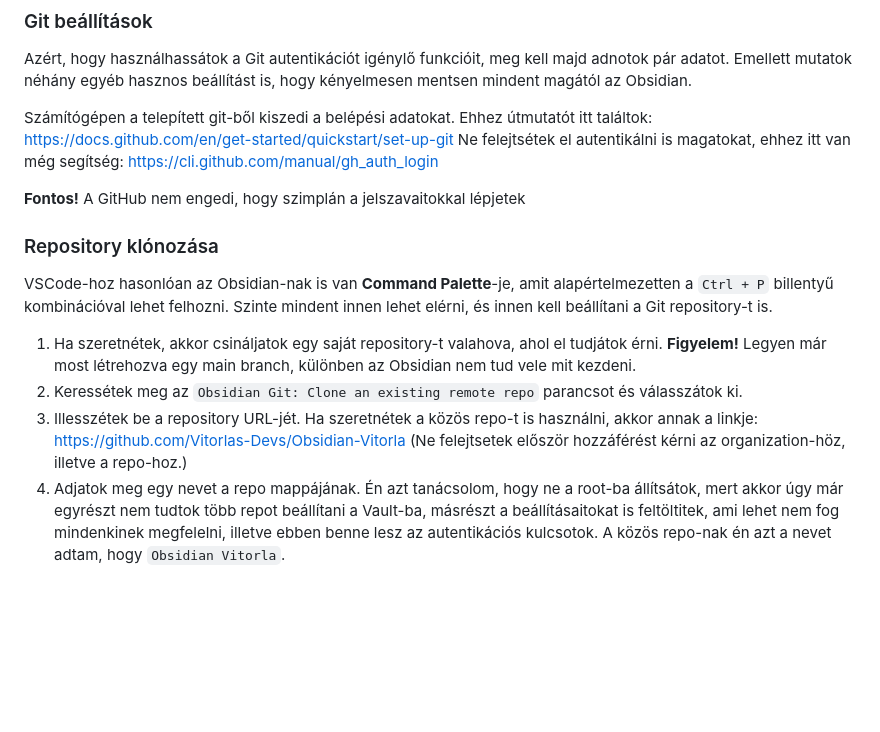
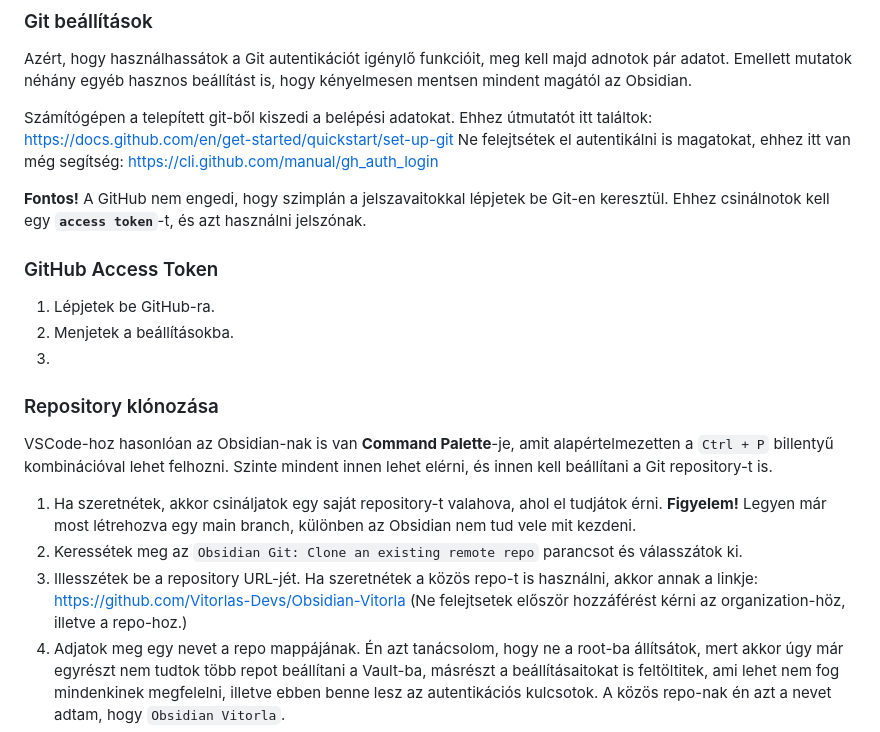
Before and after one commit to Vitorlas-Devs/notes, a Markdown page: Tutorials/Obsidian.md, the part around one of its changes. Rendered like a GitHub page; blank space fills up the shorter version.

Commit message:
vault backup: 2023-09-10 19:28:07

```diff
--- a/Tutorials/Obsidian.md
+++ b/Tutorials/Obsidian.md
@@ -31,15 +31,21 @@ Talán a Git a legegyszerűbb módja annak, hogy eszközök közötti szinkroniz
 ### Git beállítások
 Azért, hogy használhassátok a Git autentikációt igénylő funkcióit, meg kell majd adnotok pár adatot. Emellett mutatok néhány egyéb hasznos beállítást is, hogy kényelmesen mentsen mindent magától az Obsidian.
 
-Számítógépen a telepített git-ből kiszedi a belépési adatokat. Ehhez útmutatót itt találtok: https://docs.github.com/en/get-started/quickstart/set-up-git
-Ne felejtsétek el autentikálni is magatokat, ehhez itt van még segítség: https://cli.github.com/manual/gh_auth_login
+Számítógépen a telepített git-ből kiszedi a belépési adatokat. Ehhez útmutatót itt találtok: <https://docs.github.com/en/get-started/quickstart/set-up-git>
+Ne felejtsétek el autentikálni is magatokat, ehhez itt van még segítség: <https://cli.github.com/manual/gh_auth_login>
 
 **Fontos!**
-A GitHub nem engedi, hogy szimplán a jelszavaitokkal lépjetek
+A GitHub nem engedi, hogy szimplán a jelszavaitokkal lépjetek be Git-en keresztül. Ehhez csinálnotok kell egy **`access token`**-t, és azt használni jelszónak.
+
+### GitHub Access Token
+1. Lépjetek be GitHub-ra.
+2. Menjetek a beállításokba.
+3.
+
 ### Repository klónozása
 VSCode-hoz hasonlóan az Obsidian-nak is van **Command Palette**-je, amit alapértelmezetten a `Ctrl + P` billentyű kombinációval lehet felhozni. Szinte mindent innen lehet elérni, és innen kell beállítani a Git repository-t is.
 1. Ha szeretnétek, akkor csináljatok egy saját repository-t valahova, ahol el tudjátok érni. **Figyelem!** Legyen már most létrehozva egy main branch, különben az Obsidian nem tud vele mit kezdeni.
 2. Keressétek meg az `Obsidian Git: Clone an existing remote repo` parancsot és válasszátok ki.
-3. Illesszétek be a repository URL-jét. Ha szeretnétek a közös repo-t is használni, akkor annak a linkje: https://github.com/Vitorlas-Devs/Obsidian-Vitorla (Ne felejtsetek először hozzáférést kérni az organization-höz, illetve a repo-hoz.)
+3. Illesszétek be a repository URL-jét. Ha szeretnétek a közös repo-t is használni, akkor annak a linkje: <https://github.com/Vitorlas-Devs/Obsidian-Vitorla> (Ne felejtsetek először hozzáférést kérni az organization-höz, illetve a repo-hoz.)
 4. Adjatok meg egy nevet a repo mappájának. Én azt tanácsolom, hogy ne a root-ba állítsátok, mert akkor úgy már egyrészt nem tudtok több repot beállítani a Vault-ba, másrészt a beállításaitokat is feltöltitek, ami lehet nem fog mindenkinek megfelelni, illetve ebben benne lesz az autentikációs kulcsotok. A közös repo-nak én azt a nevet adtam, hogy `Obsidian Vitorla`.
 5. Utolsó prompt-nál egy szimpla enter, aztán mikor kéri, indítsátok újra az Obsidian-t.
```
Also changed, not shown: other parts of Tutorials/Obsidian.md (+2 -2 lines).
